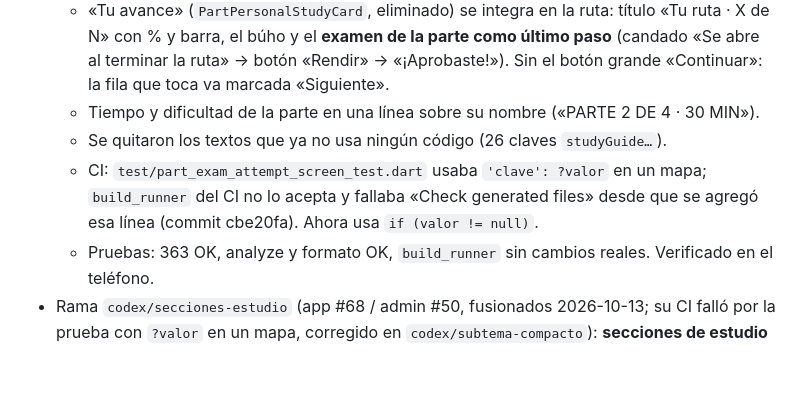
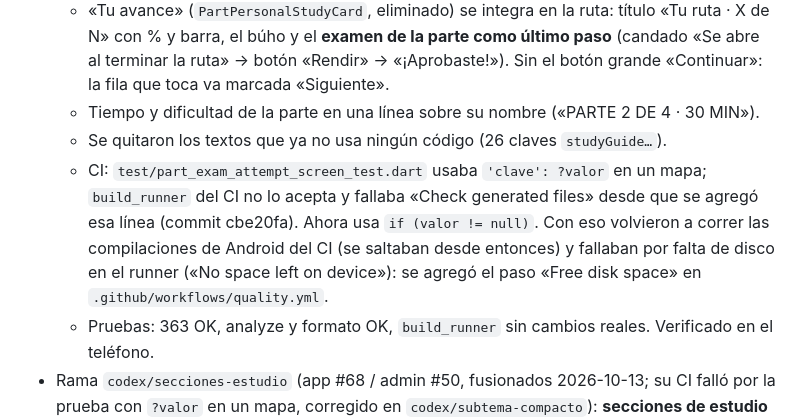
Before and after one commit to matecmi/ingresoYa_admin, a Markdown page: PROGRESO.md, the part around the change. Rendered like a GitHub page; blank space fills up the shorter version.

Commit message:
CI: liberar disco antes de compilar los APK de Android
Co-Authored-By: Claude Opus 5.5 <noreply@anthropic.com>

```diff
--- a/PROGRESO.md
+++ b/PROGRESO.md
@@ -14,7 +14,7 @@ _Última actualización: 2026-10-12_
   - «Tu avance» (`PartPersonalStudyCard`, eliminado) se integra en la ruta: título «Tu ruta · X de N» con % y barra, el búho y el **examen de la parte como último paso** (candado «Se abre al terminar la ruta» → botón «Rendir» → «¡Aprobaste!»). Sin el botón grande «Continuar»: la fila que toca va marcada «Siguiente».
   - Tiempo y dificultad de la parte en una línea sobre su nombre («PARTE 2 DE 4 · 30 MIN»).
   - Se quitaron los textos que ya no usa ningún código (26 claves `studyGuide…`).
-  - CI: `test/part_exam_attempt_screen_test.dart` usaba `'clave': ?valor` en un mapa; `build_runner` del CI no lo acepta y fallaba «Check generated files» desde que se agregó esa línea (commit cbe20fa). Ahora usa `if (valor != null)`.
+  - CI: `test/part_exam_attempt_screen_test.dart` usaba `'clave': ?valor` en un mapa; `build_runner` del CI no lo acepta y fallaba «Check generated files» desde que se agregó esa línea (commit cbe20fa). Ahora usa `if (valor != null)`. Con eso volvieron a correr las compilaciones de Android del CI (se saltaban desde entonces) y fallaban por falta de disco en el runner («No space left on device»): se agregó el paso «Free disk space» en `.github/workflows/quality.yml`.
   - Pruebas: 363 OK, analyze y formato OK, `build_runner` sin cambios reales. Verificado en el teléfono.
 - Rama `codex/secciones-estudio` (app #68 / admin #50, fusionados 2026-10-13; su CI falló por la prueba con `?valor` en un mapa, corregido en `codex/subtema-compacto`): **secciones de estudio rediseñadas (opciones «A» del lienzo y ruta del Centro)**, elegidas por Kevin.
   - **Centro de estudio = ruta** (`part_learning_navigator.dart`): filas en orden (Video, Lección, Ejemplos, Repasar, Recursos) con detalle («2 min de lectura», «1 resuelto · 1 de práctica», «2 tarjetas», «Guía PDF · 2 enlaces»), «Revisado» con check o «Siguiente» en la que toca; el búho dice «Te toca …» y botón «Continuar: …» (o «¡Repasaste todo!»). La fila del video abre el reproductor.
```
